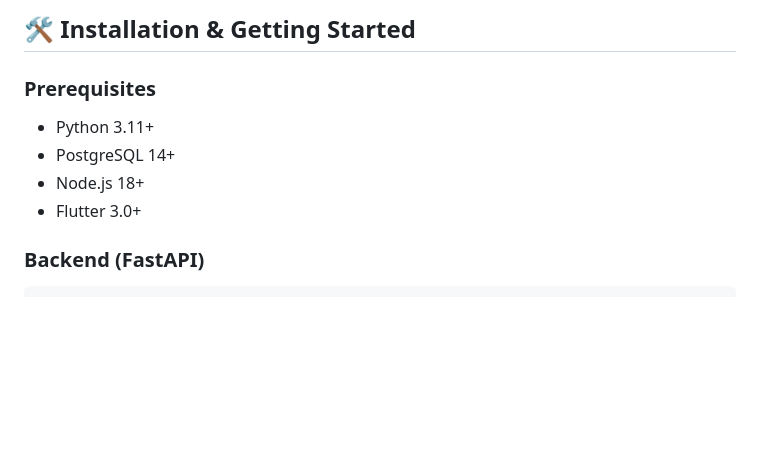
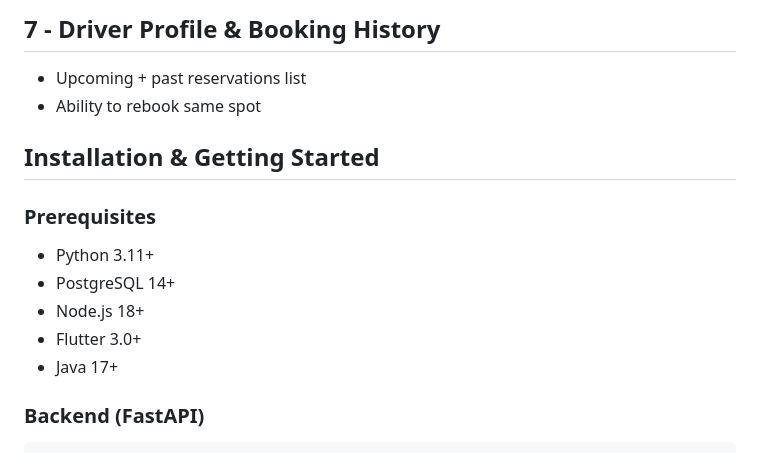
Before and after one commit to phdparkingapp/PHD, a Markdown page: README.md, the part around one of its changes. Rendered like a GitHub page; blank space fills up the shorter version.

```diff
--- a/README.md
+++ b/README.md
@@ -71,5 +71,10 @@ To provide a convenient, affordable and secure parking solution by connecting pr
 
-## 🛠️ Installation & Getting Started
+ ##  7 - Driver Profile & Booking History
+
+ - 	Upcoming + past reservations list
+ - 	Ability to rebook same spot
+
+##  Installation & Getting Started
 
 ### Prerequisites
 
@@ -77,6 +82,7 @@ To provide a convenient, affordable and secure parking solution by connecting pr
 - PostgreSQL 14+
 - Node.js 18+
 - Flutter 3.0+
+- Java 17+
 
 ### Backend (FastAPI)
 
```
Also changed, not shown: other parts of README.md (+39 -39 lines).
